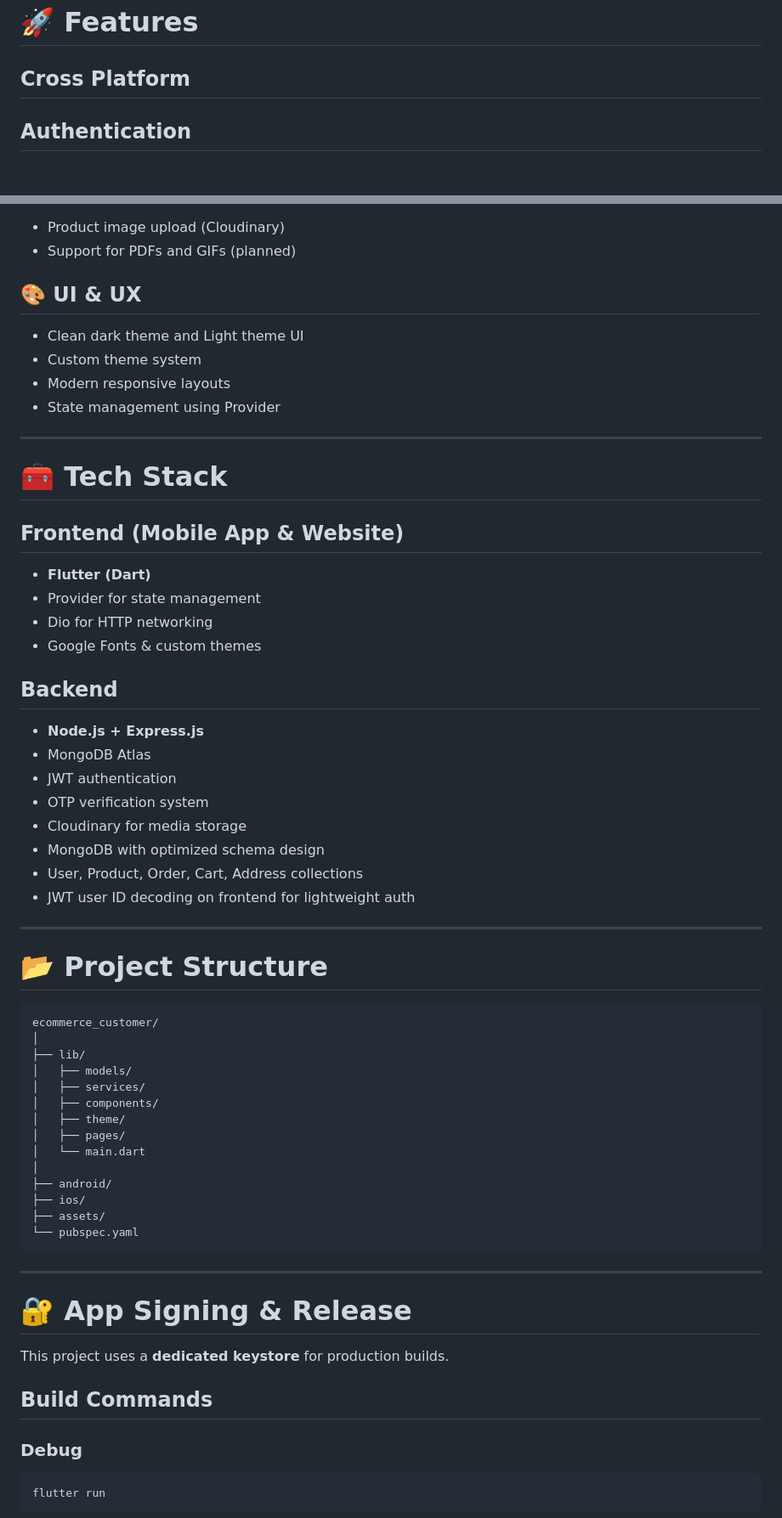
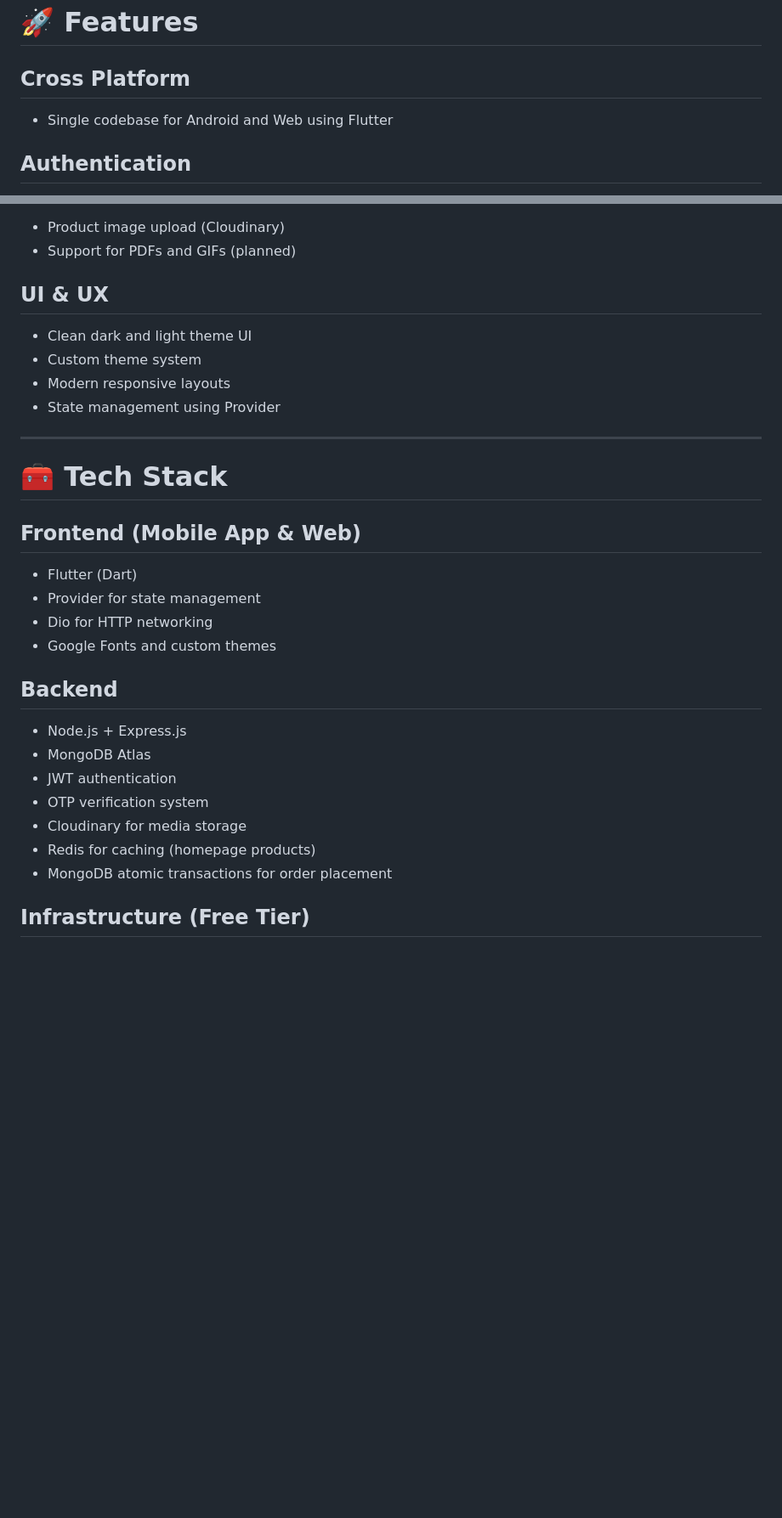
Before and after one commit to Prathvi-Raj-Chauhan/ecommerce_customer_app, a Markdown page: README.md, 2 parts joined by grey strips. Shown at 85% size. Rendered like a GitHub page; blank space fills up the shorter version.

````diff
--- a/README.md
+++ b/README.md
@@ -8,6 +19,8 @@ The best part -> this app supports web and android at same time by using powers
 # 🚀 Features
 
 ## Cross Platform
+
+* Single codebase for Android and Web using Flutter
 
 ## Authentication
 
@@ -34,9 +47,9 @@ The best part -> this app supports web and android at same time by using powers
 * Product image upload (Cloudinary)
 * Support for PDFs and GIFs (planned)
 
-## 🎨 UI & UX
+## UI & UX
 
-* Clean dark theme and Light theme UI
+* Clean dark and light theme UI
 * Custom theme system
 * Modern responsive layouts
 * State management using Provider
@@ -45,56 +58,22 @@ The best part -> this app supports web and android at same time by using powers
 
 # 🧰 Tech Stack
 
-## Frontend (Mobile App & Website)
+## Frontend (Mobile App & Web)
 
-* **Flutter (Dart)**
+* Flutter (Dart)
 * Provider for state management
 * Dio for HTTP networking
-* Google Fonts & custom themes
+* Google Fonts and custom themes
 
 ## Backend
 
-* **Node.js + Express.js**
+* Node.js + Express.js
 * MongoDB Atlas
 * JWT authentication
 * OTP verification system
 * Cloudinary for media storage
-* MongoDB with optimized schema design
-* User, Product, Order, Cart, Address collections
-* JWT user ID decoding on frontend for lightweight auth
+* Redis for caching (homepage products)
+* MongoDB atomic transactions for order placement
 
----
+## Infrastructure (Free Tier)
 
-# 📂 Project Structure
-
-```
-ecommerce_customer/
-│
-├── lib/
-│   ├── models/
-│   ├── services/
-│   ├── components/
-│   ├── theme/
-│   ├── pages/
-│   └── main.dart
-│
-├── android/
-├── ios/
-├── assets/
-└── pubspec.yaml
-```
-
----
-
-# 🔐 App Signing & Release
-
-This project uses a **dedicated keystore** for production builds.
-
-## Build Commands
-
-### Debug
-
-```bash
-flutter run
-```
-
````
Also changed, not shown: other parts of README.md (+41 -42 lines).
